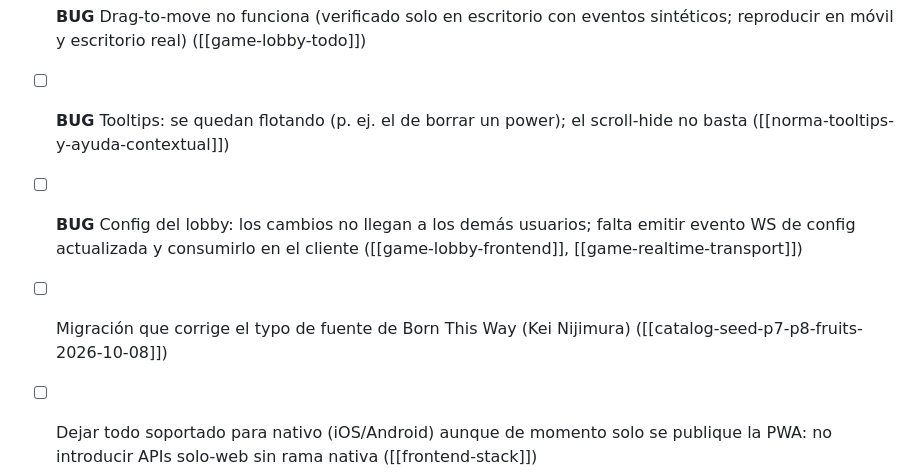
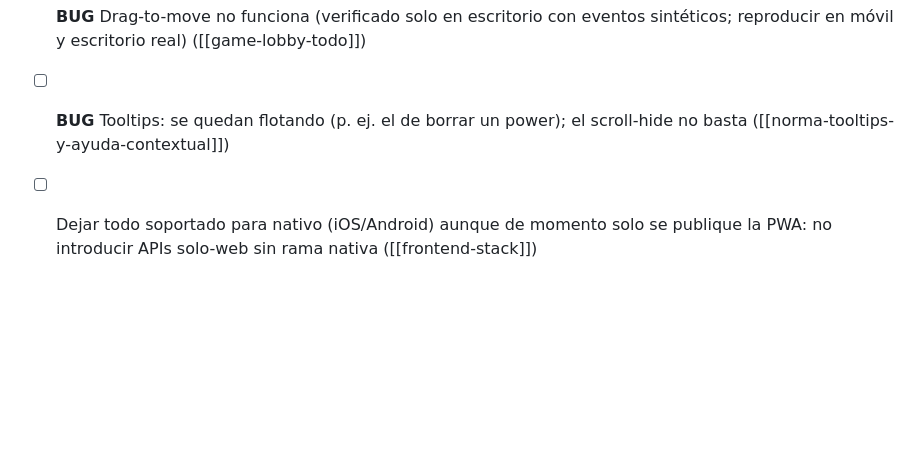
Before and after one commit to oorbea/JojoOnePieceSimulator2, a Markdown page: ObsidianVault/TODO.md, the part around the change. Rendered like a GitHub page; blank space fills up the shorter version.

```diff
--- a/ObsidianVault/TODO.md
+++ b/ObsidianVault/TODO.md
@@ -40,8 +40,6 @@ Formato: `- [ ] item — contexto breve ([[nota]])`.
 
 - [ ] **BUG** Drag-to-move no funciona (verificado solo en escritorio con eventos sintéticos; reproducir en móvil y escritorio real) ([[game-lobby-todo]])
 - [ ] **BUG** Tooltips: se quedan flotando (p. ej. el de borrar un power); el scroll-hide no basta ([[norma-tooltips-y-ayuda-contextual]])
-- [ ] **BUG** Config del lobby: los cambios no llegan a los demás usuarios; falta emitir evento WS de config actualizada y consumirlo en el cliente ([[game-lobby-frontend]], [[game-realtime-transport]])
-- [ ] Migración que corrige el typo de fuente de Born This Way (Kei Nijimura) ([[catalog-seed-p7-p8-fruits-2026-10-08]])
 - [ ] Dejar todo soportado para nativo (iOS/Android) aunque de momento solo se publique la PWA: no introducir APIs solo-web sin rama nativa ([[frontend-stack]])
 
 ## 2. Decisiones abiertas (necesitan al dueño)
```
Also changed, not shown: ObsidianVault/game-lobby-frontend.md (+6 -0 lines).
